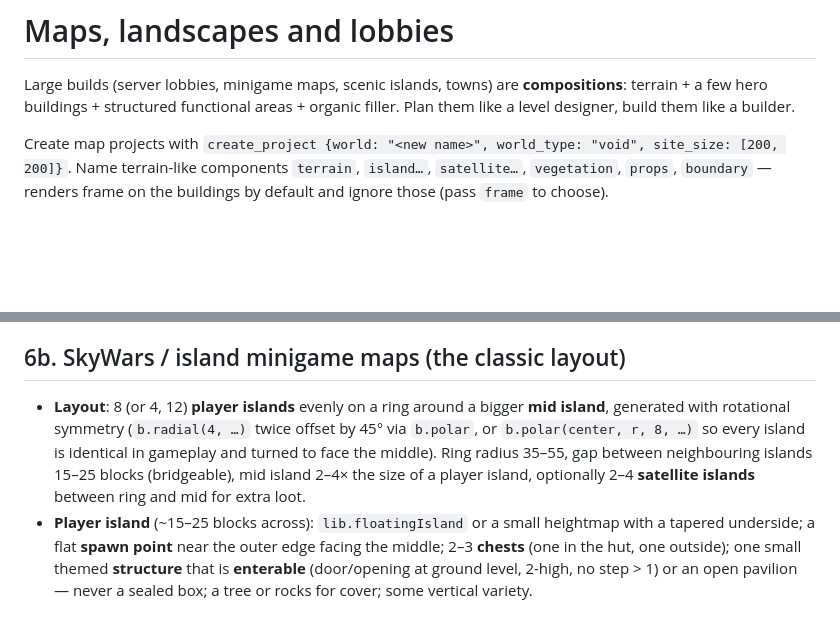
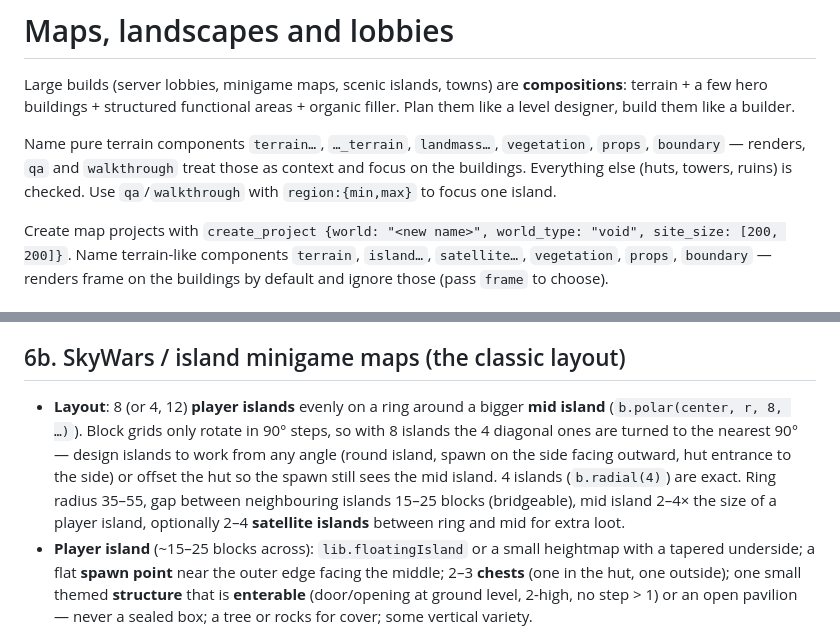
Before and after one commit to TheOriUHD/minecraft-build-studio, a Markdown page: mcp/knowledge/maps.md, 2 parts joined by grey strips. Rendered like a GitHub page; blank space fills up the shorter version.

```diff
--- a/mcp/knowledge/maps.md
+++ b/mcp/knowledge/maps.md
@@ -1,6 +1,8 @@
 # Maps, landscapes and lobbies
 
 Large builds (server lobbies, minigame maps, scenic islands, towns) are **compositions**: terrain + a few hero buildings + structured functional areas + organic filler. Plan them like a level designer, build them like a builder.
+
+Name pure terrain components `terrain…`, `…_terrain`, `landmass…`, `vegetation`, `props`, `boundary` — renders, `qa` and `walkthrough` treat those as context and focus on the buildings. Everything else (huts, towers, ruins) is checked. Use `qa`/`walkthrough` with `region:{min,max}` to focus one island.
 
 Create map projects with `create_project {world: "<new name>", world_type: "void", site_size: [200, 200]}`. Name terrain-like components `terrain`, `island…`, `satellite…`, `vegetation`, `props`, `boundary` — renders frame on the buildings by default and ignore those (pass `frame` to choose).
 
@@ -68,7 +70,7 @@ Typical lobby: spawn pad in a plaza on the main axis → fountain/statue on the
 - Spawn protection: spawns enclosed on 3 sides, facing the action.
 
 ## 6b. SkyWars / island minigame maps (the classic layout)
-- **Layout**: 8 (or 4, 12) **player islands** evenly on a ring around a bigger **mid island**, generated with rotational symmetry (`b.radial(4, …)` twice offset by 45° via `b.polar`, or `b.polar(center, r, 8, …)` so every island is identical in gameplay and turned to face the middle). Ring radius 35–55, gap between neighbouring islands 15–25 blocks (bridgeable), mid island 2–4× the size of a player island, optionally 2–4 **satellite islands** between ring and mid for extra loot.
+- **Layout**: 8 (or 4, 12) **player islands** evenly on a ring around a bigger **mid island** (`b.polar(center, r, 8, …)`). Block grids only rotate in 90° steps, so with 8 islands the 4 diagonal ones are turned to the nearest 90° — design islands to work from any angle (round island, spawn on the side facing outward, hut entrance to the side) or offset the hut so the spawn still sees the mid island. 4 islands (`b.radial(4)`) are exact. Ring radius 35–55, gap between neighbouring islands 15–25 blocks (bridgeable), mid island 2–4× the size of a player island, optionally 2–4 **satellite islands** between ring and mid for extra loot.
 - **Player island** (~15–25 blocks across): `lib.floatingIsland` or a small heightmap with a tapered underside; a flat **spawn point** near the outer edge facing the middle; 2–3 **chests** (one in the hut, one outside); one small themed **structure** that is **enterable** (door/opening at ground level, 2-high, no step > 1) or an open pavilion — never a sealed box; a tree or rocks for cover; some vertical variety.
 - **Mid island**: the landmark (ruin, tower, temple) with 4–8 chests reachable from all sides, symmetric approach points, cover, a high point.
 - **Theme** each map (sky villages, ruined kingdoms, ice, desert…), vary decoration per island slightly but keep geometry identical.
```
Also changed, not shown: README.md (+17 -0 lines), examples/skywars/brief.md (added, +1 -0 lines), docs/images/skywars-overview.jpg (added), docs/images/walkthrough.jpg (added), 14 other files.
